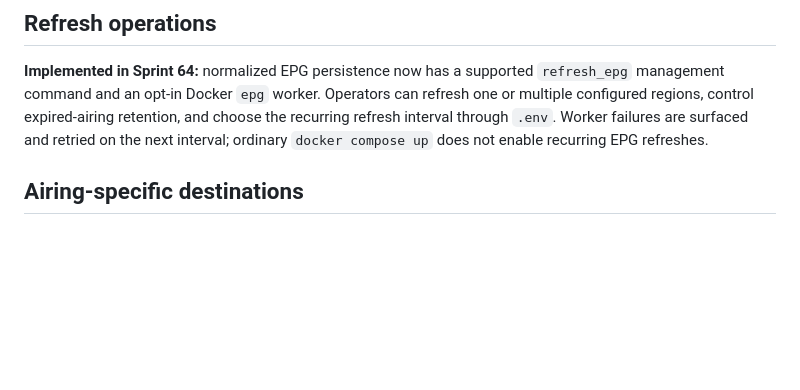
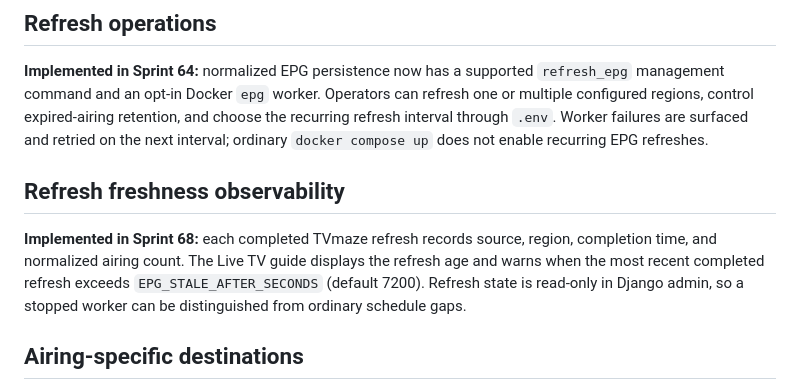
Before and after one commit to drakeg/aitv, a Markdown page: docs/live-tv-epg.md, the part around the change. Rendered like a GitHub page; blank space fills up the shorter version.

Commit message:
Sprint 68: document EPG freshness state

```diff
--- a/docs/live-tv-epg.md
+++ b/docs/live-tv-epg.md
@@ -56,6 +56,10 @@ Each source integration must define its provenance, region semantics, access typ
 
 **Implemented in Sprint 64:** normalized EPG persistence now has a supported `refresh_epg` management command and an opt-in Docker `epg` worker. Operators can refresh one or multiple configured regions, control expired-airing retention, and choose the recurring refresh interval through `.env`. Worker failures are surfaced and retried on the next interval; ordinary `docker compose up` does not enable recurring EPG refreshes.
 
+## Refresh freshness observability
+
+**Implemented in Sprint 68:** each completed TVmaze refresh records source, region, completion time, and normalized airing count. The Live TV guide displays the refresh age and warns when the most recent completed refresh exceeds `EPG_STALE_AFTER_SECONDS` (default 7200). Refresh state is read-only in Django admin, so a stopped worker can be distinguished from ordinary schedule gaps.
+
 ## Airing-specific destinations
 
 **Implemented in Sprint 66:** trusted provider URLs supplied by the TVmaze schedule path are normalized into source-owned AiringDestination records rather than ChannelDestination records. Each refresh revalidates the URL through the existing provider detector and removes a stale source destination if upstream no longer supplies a trusted URL. The Live TV guide prefers the current airing's destination over a broader channel destination, while future/other airings remain unaffected.
```
